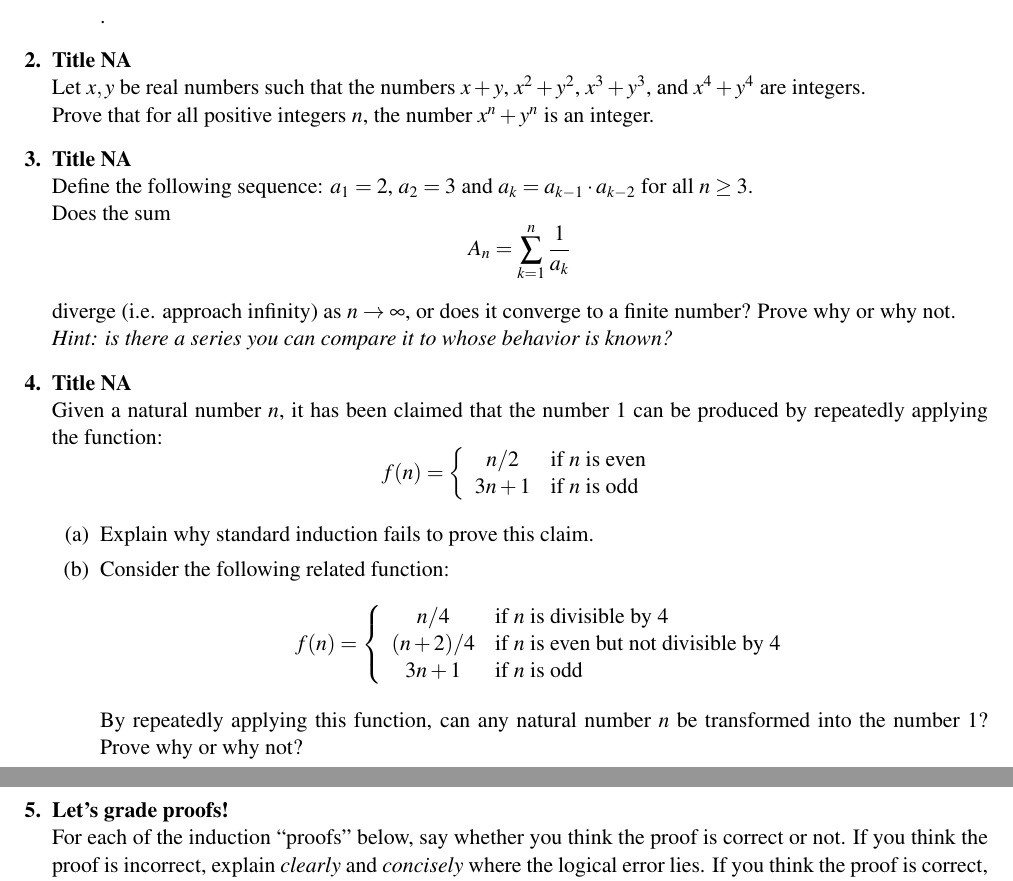
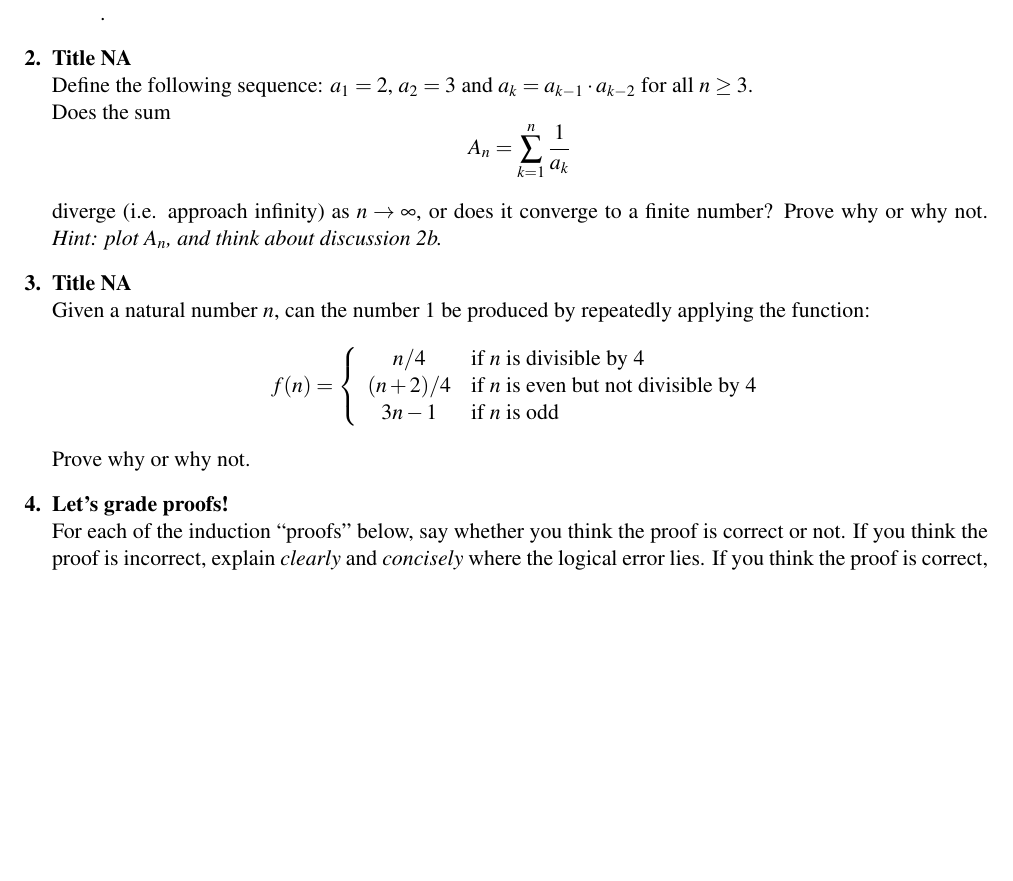
Before and after one commit to yingqiao/cs70GrpB, a LaTeX problem sheet (hws/3/hw3.tex): two parts of pages 1 and 2 of 4 before the commit and part of page 1 of 4 after it, the two joined at a grey line, cut so that both start at the same text, the shorter picture padded with empty space. Compiled offline with LaTeX, dvips and Ghostscript.

Commit message:
editing hw3 problems and solutions

```diff
--- a/hws/3/hw3.tex
+++ b/hws/3/hw3.tex
@@ -47,21 +47,21 @@ Let $T_n$ denote the number of tiling configurations for a board of dimension $2
 
 
 
-\qns{Title NA} \\
-Let $x,y$ be real numbers such that the numbers $x+y$, $x^2+y^2$, $x^3+y^3$, and $x^4+y^4$ are integers. \\
-Prove that for all positive integers $n$, the number $x^n + y^n$ is an integer.
-
-\ifsolutions
-\textbf{Solutions:}
-Use strong induction. Use the identity
-\[ x^{k+1} + y^{k+1} = (x+y)(x^k + y^k) - xy(x^{k-1} + y^{k-1}) \]
-
-We are given that $x+y$ is an integer, and by our inductive hypothesis $x^k + y^k$ and $x^{k-1} + y^{k-1}$
-are also both integers. So we need to show that $xy$ is an integer.  This can be shown because:
-\[ x^3 + y^3 = (x+y)(x^2+y^2) - xy(x+y) \]
-
-So our base cases are $n=5$ and $n=6$.  After that we can use strong induction.
-\fi
+%\qns{Title NA} \\
+%Let $x,y$ be real numbers such that the numbers $x+y$, $x^2+y^2$, $x^3+y^3$, and $x^4+y^4$ are integers. \\
+%Prove that for all positive integers $n$, the number $x^n + y^n$ is an integer.
+%
+%\ifsolutions
+%\textbf{Solutions:}
+%Use strong induction. Use the identity
+%\[ x^{k+1} + y^{k+1} = (x+y)(x^k + y^k) - xy(x^{k-1} + y^{k-1}) \]
+%
+%We are given that $x+y$ is an integer, and by our inductive hypothesis $x^k + y^k$ and $x^{k-1} + y^{k-1}$
+%are also both integers. So we need to show that $xy$ is an integer.  This can be shown because:
+%\[ x^3 + y^3 = (x+y)(x^2+y^2) - xy(x+y) \]
+%
+%So our base cases are $n=5$ and $n=6$.  After that we can use strong induction.
+%\fi
 
 
 
@@ -71,8 +71,8 @@ Does the sum
 \[ A_n = \sum_{k=1}^n \frac{1}{a_k} \]
 
 diverge (i.e. approach infinity) as $n \to \infty$, or does it converge to a finite number?
-Prove why or why not.  \\
-{\em Hint: is there a series you can compare it to whose behavior is known?}
+Prove why or why not.
+{\em Hint: plot $A_n$, and think about discussion 2b.}
 
 \ifsolutions
 \textbf{Solutions:}
@@ -93,24 +93,18 @@ Adding a constant (i.e. the first three terms) does not change the fact that it
 
 
 \qns{Title NA} \\
-Given a natural number $n$, it has been claimed that the number $1$ can be produced
+Given a natural number $n$, can the number $1$ be produced
 by repeatedly applying the function:
-\[ f(n) = \left\{ \begin{array}{cl} n/2 & \text{if $n$ is even} \\
-3n + 1 & \text{if $n$ is odd} \end{array} \right. \]
-
-\begin{itemize}
-\item[(a)] Explain why standard induction fails to prove this claim.
-\item[(b)] Consider the following related function:
 \[ f(n) = \left\{ \begin{array}{cl} n/4 & \text{if $n$ is divisible by 4} \\
 (n+2)/4 & \text{if $n$ is even but not divisible by 4} \\
-3n + 1 & \text{if $n$ is odd} \end{array} \right. \]
-
-By repeatedly applying this function, can any natural number $n$ be transformed into the number $1$?
-Prove why or why not?
-\end{itemize}
+3n - 1 & \text{if $n$ is odd} \end{array} \right. \]
+Prove why or why not.
 
 \ifsolutions
 \textbf{Solutions:}
+You can always get to 1. We can prove this by strong induction. If $n=1$, we are done.  If $n=2$, we add 2 and divide by 4, and then are done.  For our inductive hypothesis, we assume we can get to 1 from any number less than $n$. Then if $n$ is dividible by 4, dividing $n$ by 4 reduces the problem to one we have already solved.  If $n$ is divisible by 2 but not 4, $(n+2)/4 < n$, so we've again reduced the problem to one we have already solved. \\
+
+So the remaining case is if $n$ is odd.  In this case, $3n-1$ will be even, so then we would either divide by 4, or add 2 and divide by 4, in either case $(3n-1)/4$ and $(3n+1)/4$ are both less than $n$ if $n \geq 2$.
 \fi
 
 
```
